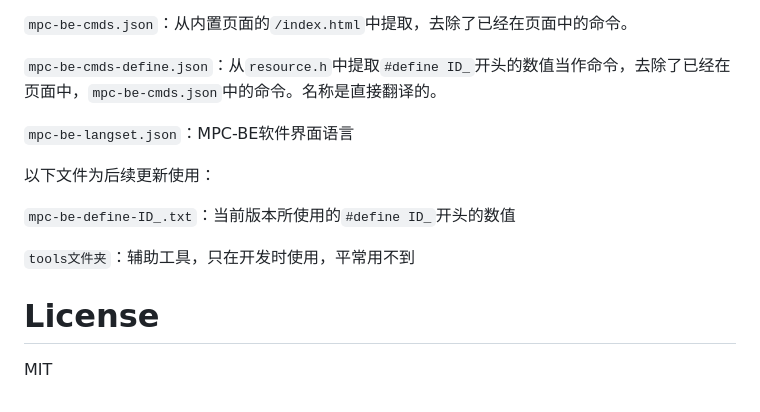
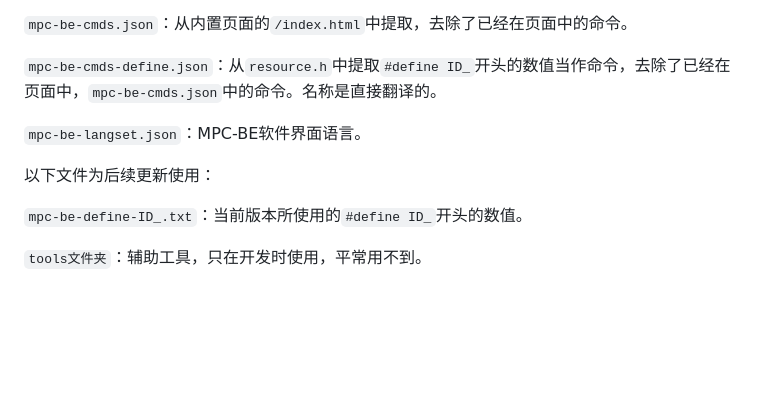
Before and after one commit to Little-Data/mpc-be-web-controller, a Markdown page: readme.md, the part around one of its changes. Rendered like a GitHub page; blank space fills up the shorter version.

```diff
--- a/readme.md
+++ b/readme.md
@@ -122,14 +127,10 @@ https://github.com/Aleksoid1978/MPC-BE/blob/master/src/apps/mplayerc/WebClient.c
 
 `mpc-be-cmds-define.json`：从`resource.h`中提取`#define ID_`开头的数值当作命令，去除了已经在页面中，`mpc-be-cmds.json`中的命令。名称是直接翻译的。
 
-`mpc-be-langset.json`：MPC-BE软件界面语言
+`mpc-be-langset.json`：MPC-BE软件界面语言。
 
 以下文件为后续更新使用：
 
-`mpc-be-define-ID_.txt`：当前版本所使用的`#define ID_`开头的数值
+`mpc-be-define-ID_.txt`：当前版本所使用的`#define ID_`开头的数值。
 
-`tools文件夹`：辅助工具，只在开发时使用，平常用不到
-
-# License
-
-MIT
+`tools文件夹`：辅助工具，只在开发时使用，平常用不到。
```
Also changed, not shown: other parts of readme.md (+24 -19 lines).
